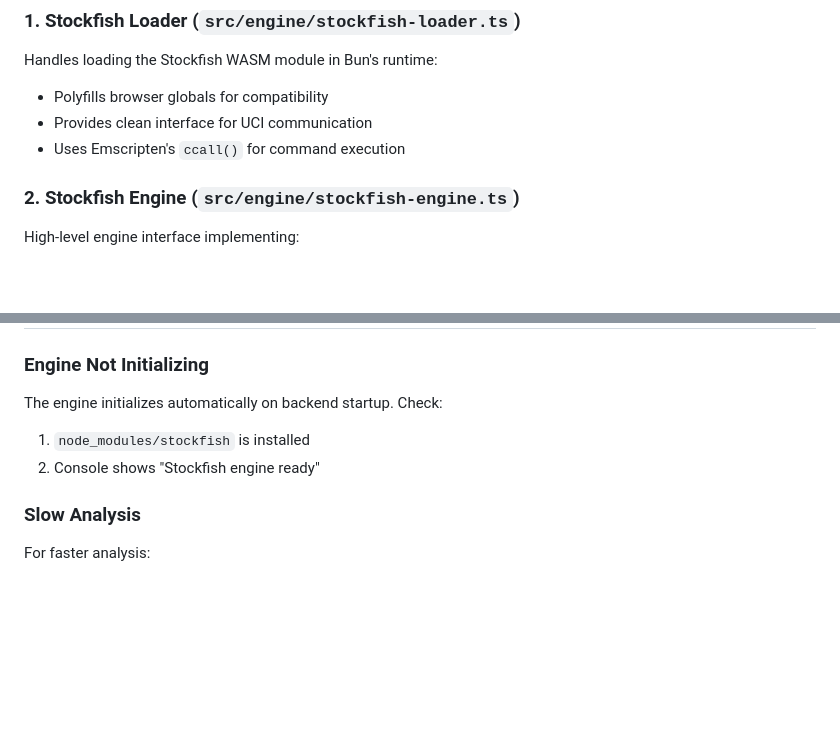
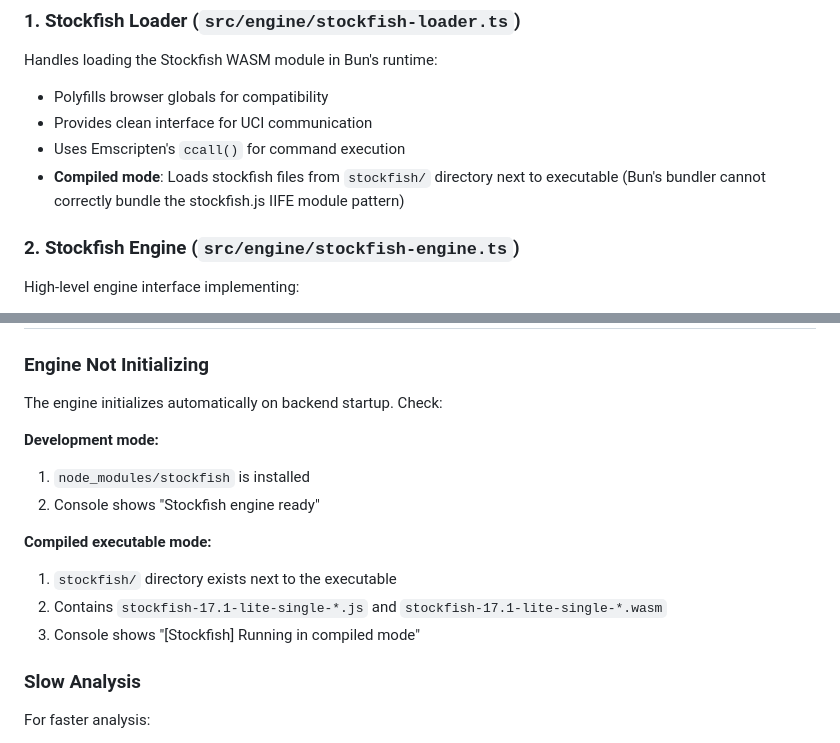
Before and after one commit to Grips001/Chess-Sensei, a Markdown page: documents/engine-integration.md, 2 parts joined by grey strips. Rendered like a GitHub page; blank space fills up the shorter version.

Commit message:
docs: update version to v0.3.1 and document stockfish loading modes
- Update README version number to v0.3.1
- Add compiled mode documentation to engine-integration.md
- Document external stockfish file distribution approach
- Add troubleshooting section for compiled executable mode

🤖 Generated with [Claude Code](https://claude.com/claude-code)

Co-Authored-By: Claude <noreply@anthropic.com>

```diff
--- a/documents/engine-integration.md
+++ b/documents/engine-integration.md
@@ -63,6 +63,9 @@ Handles loading the Stockfish WASM module in Bun's runtime:
 - Polyfills browser globals for compatibility
 - Provides clean interface for UCI communication
 - Uses Emscripten's `ccall()` for command execution
+- **Compiled mode**: Loads stockfish files from `stockfish/` directory next to
+  executable (Bun's bundler cannot correctly bundle the stockfish.js IIFE module
+  pattern)
 
 ### 2. Stockfish Engine (`src/engine/stockfish-engine.ts`)
 
@@ -197,8 +200,16 @@ src/
 
 The engine initializes automatically on backend startup. Check:
 
+**Development mode:**
+
 1. `node_modules/stockfish` is installed
 2. Console shows "Stockfish engine ready"
+
+**Compiled executable mode:**
+
+1. `stockfish/` directory exists next to the executable
+2. Contains `stockfish-17.1-lite-single-*.js` and `stockfish-17.1-lite-single-*.wasm`
+3. Console shows "[Stockfish] Running in compiled mode"
 
 ### Slow Analysis
 
```
Also changed, not shown: README.md (+1 -1 lines).
